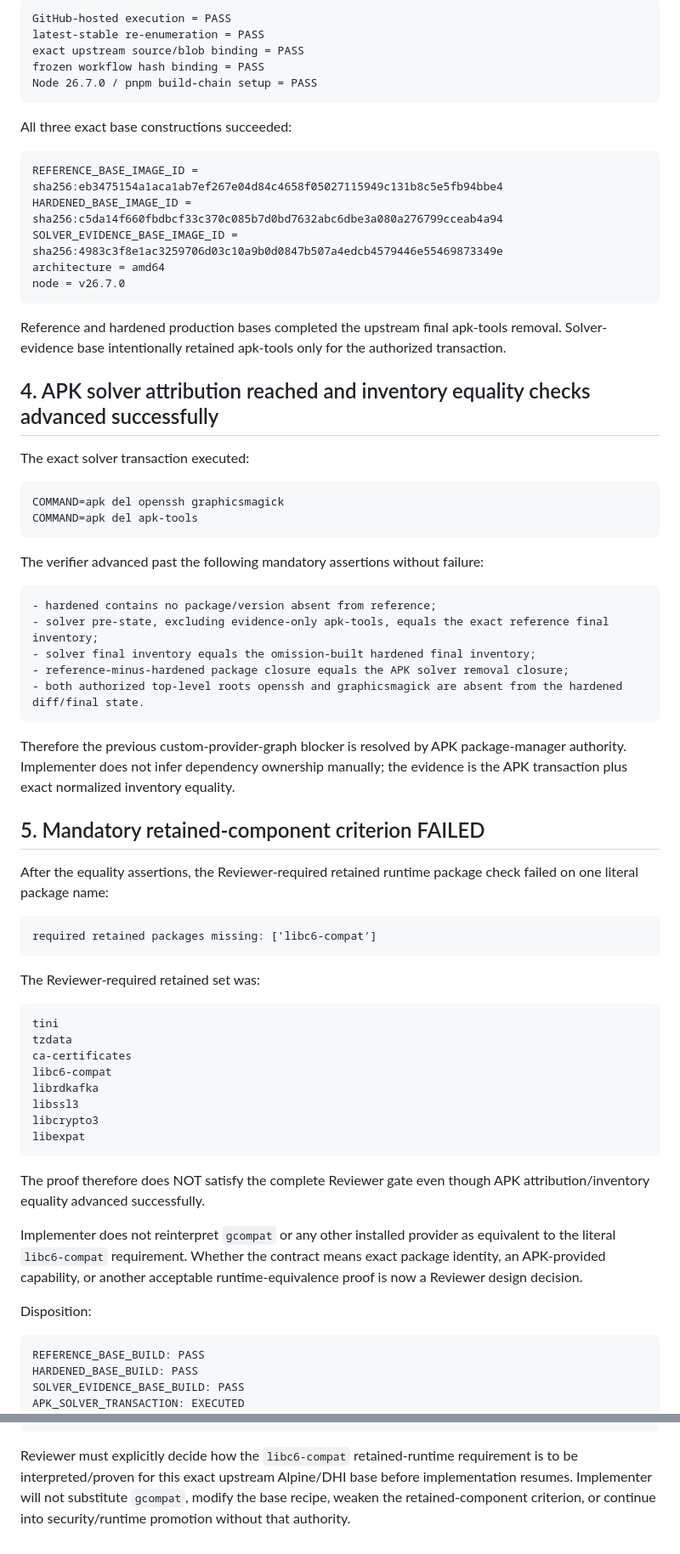
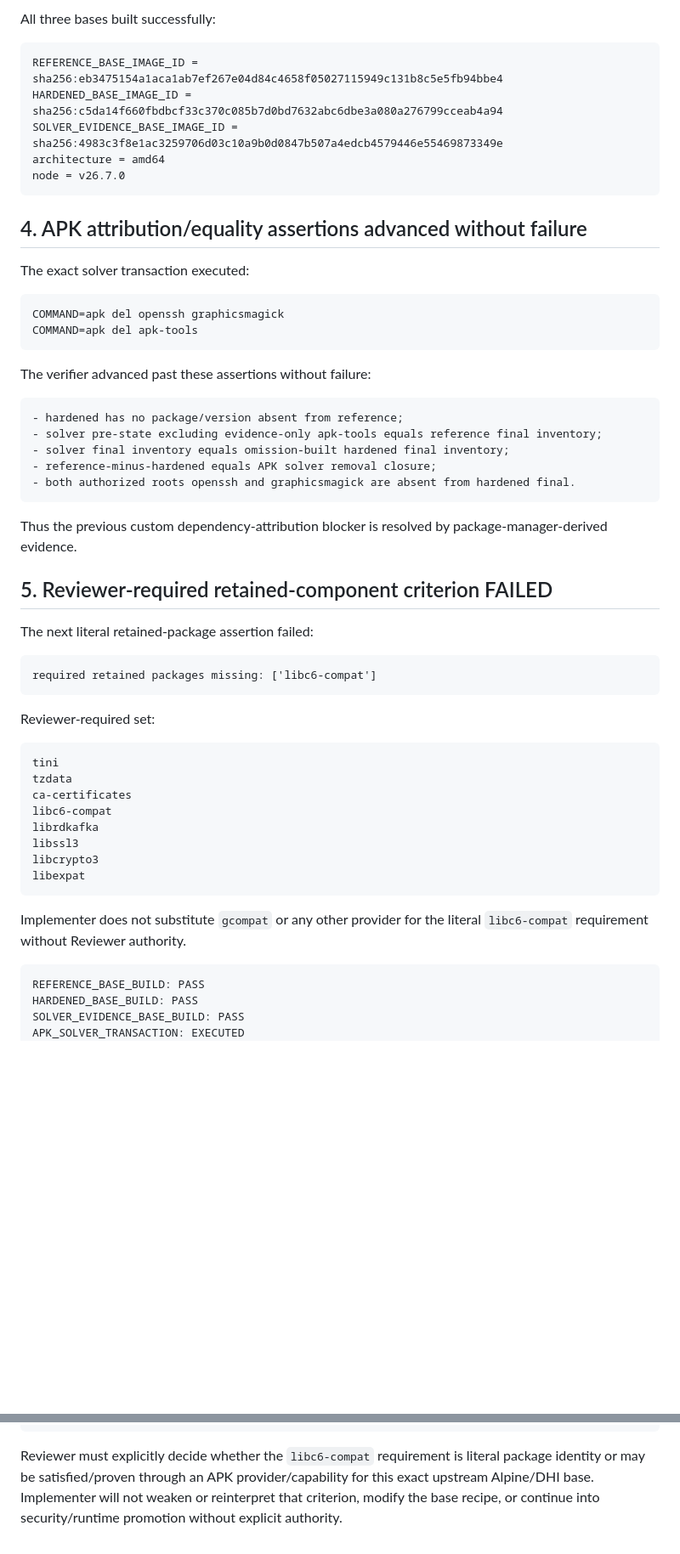
Before and after one commit to metadoks/sitescore, a Markdown page: implementer.md, 2 parts joined by grey strips. Shown at 85% size. Rendered like a GitHub page; blank space fills up the shorter version.

Commit message:
handoff: retain final APK solver evidence state

````diff
--- a/implementer.md
+++ b/implementer.md
@@ -137,13 +125,5 @@ Initial gates passed:
 
-```text
-GitHub-hosted execution = PASS
-latest-stable re-enumeration = PASS
-exact upstream source/blob binding = PASS
-frozen workflow hash binding = PASS
-Node 26.7.0 / pnpm build-chain setup = PASS
-```
-
-All three exact base constructions succeeded:
+All three bases built successfully:
 
 ```text
 REFERENCE_BASE_IMAGE_ID = sha256:eb3475154a1aca1ab7ef267e04d84c4658f05027115949c131b8c5e5fb94bbe4
@@ -153,9 +133,7 @@ architecture = amd64
 node = v26.7.0
 ```
 
-Reference and hardened production bases completed the upstream final apk-tools removal. Solver-evidence base intentionally retained apk-tools only for the authorized transaction.
-
-## 4. APK solver attribution reached and inventory equality checks advanced successfully
+## 4. APK attribution/equality assertions advanced without failure
 
 The exact solver transaction executed:
 
@@ -164,27 +142,27 @@ COMMAND=apk del openssh graphicsmagick
 COMMAND=apk del apk-tools
 ```
 
-The verifier advanced past the following mandatory assertions without failure:
+The verifier advanced past these assertions without failure:
 
 ```text
-- hardened contains no package/version absent from reference;
-- solver pre-state, excluding evidence-only apk-tools, equals the exact reference final inventory;
-- solver final inventory equals the omission-built hardened final inventory;
-- reference-minus-hardened package closure equals the APK solver removal closure;
-- both authorized top-level roots openssh and graphicsmagick are absent from the hardened diff/final state.
+- hardened has no package/version absent from reference;
+- solver pre-state excluding evidence-only apk-tools equals reference final inventory;
+- solver final inventory equals omission-built hardened final inventory;
+- reference-minus-hardened equals APK solver removal closure;
+- both authorized roots openssh and graphicsmagick are absent from hardened final.
 ```
 
-Therefore the previous custom-provider-graph blocker is resolved by APK package-manager authority. Implementer does not infer dependency ownership manually; the evidence is the APK transaction plus exact normalized inventory equality.
+Thus the previous custom dependency-attribution blocker is resolved by package-manager-derived evidence.
 
-## 5. Mandatory retained-component criterion FAILED
+## 5. Reviewer-required retained-component criterion FAILED
 
-After the equality assertions, the Reviewer-required retained runtime package check failed on one literal package name:
+The next literal retained-package assertion failed:
 
 ```text
 required retained packages missing: ['libc6-compat']
 ```
 
-The Reviewer-required retained set was:
+Reviewer-required set:
 
 ```text
 tini
@@ -197,11 +175,7 @@ libcrypto3
 libexpat
 ```
 
-The proof therefore does NOT satisfy the complete Reviewer gate even though APK attribution/inventory equality advanced successfully.
-
-Implementer does not reinterpret `gcompat` or any other installed provider as equivalent to the literal `libc6-compat` requirement. Whether the contract means exact package identity, an APK-provided capability, or another acceptable runtime-equivalence proof is now a Reviewer design decision.
-
-Disposition:
+Implementer does not substitute `gcompat` or any other provider for the literal `libc6-compat` requirement without Reviewer authority.
 
 ```text
 REFERENCE_BASE_BUILD: PASS
@@ -291,4 +245,4 @@ START_FAZ8: NO
 PUBLIC_LAUNCH_AUTHORIZED: NO
 ```
 
-Reviewer must explicitly decide how the `libc6-compat` retained-runtime requirement is to be interpreted/proven for this exact upstream Alpine/DHI base before implementation resumes. Implementer will not substitute `gcompat`, modify the base recipe, weaken the retained-component criterion, or continue into security/runtime promotion without that authority.
+Reviewer must explicitly decide whether the `libc6-compat` requirement is literal package identity or may be satisfied/proven through an APK provider/capability for this exact upstream Alpine/DHI base. Implementer will not weaken or reinterpret that criterion, modify the base recipe, or continue into security/runtime promotion without explicit authority.
````
Also changed, not shown: other parts of implementer.md (+19 -51 lines).
